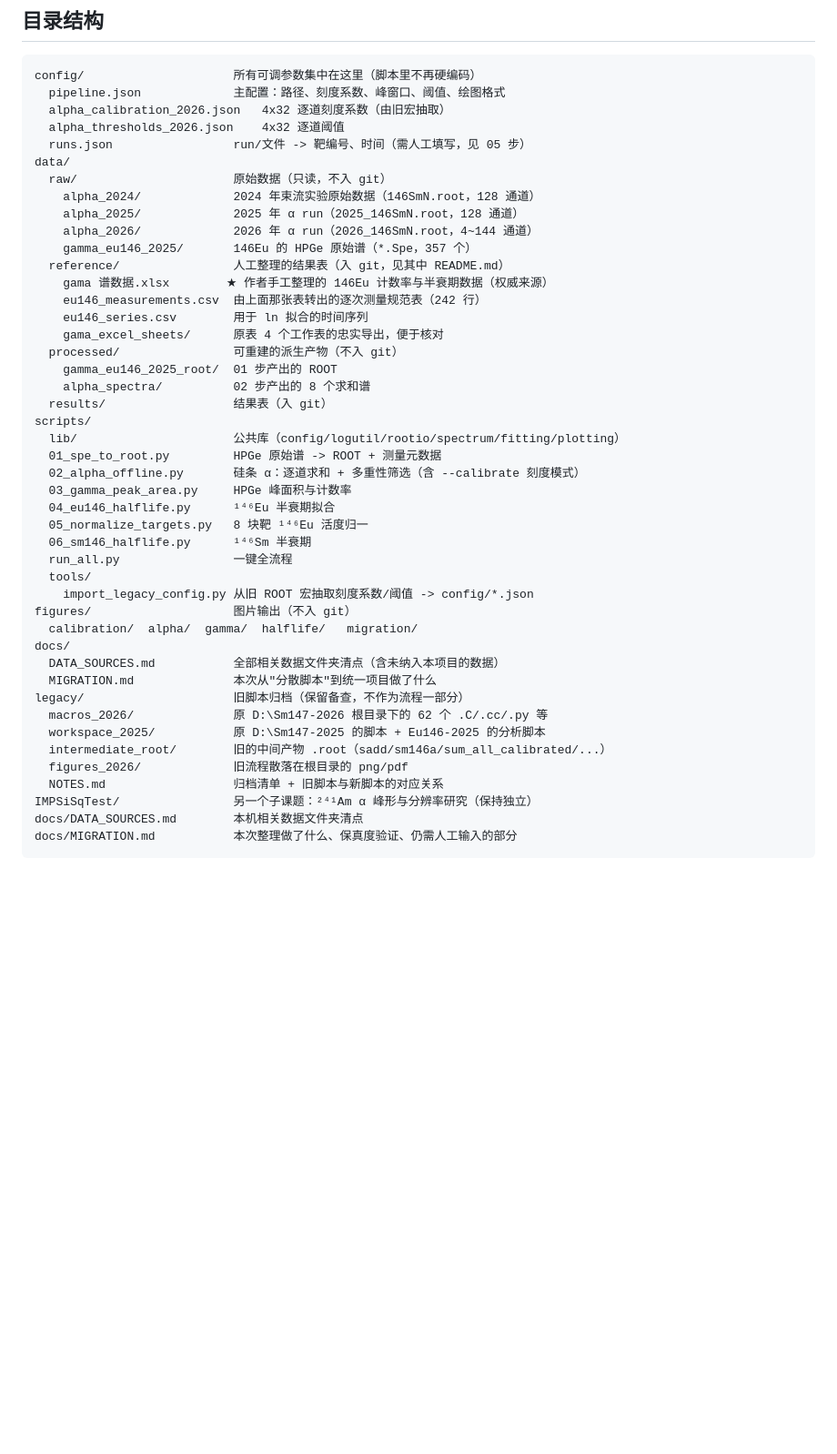
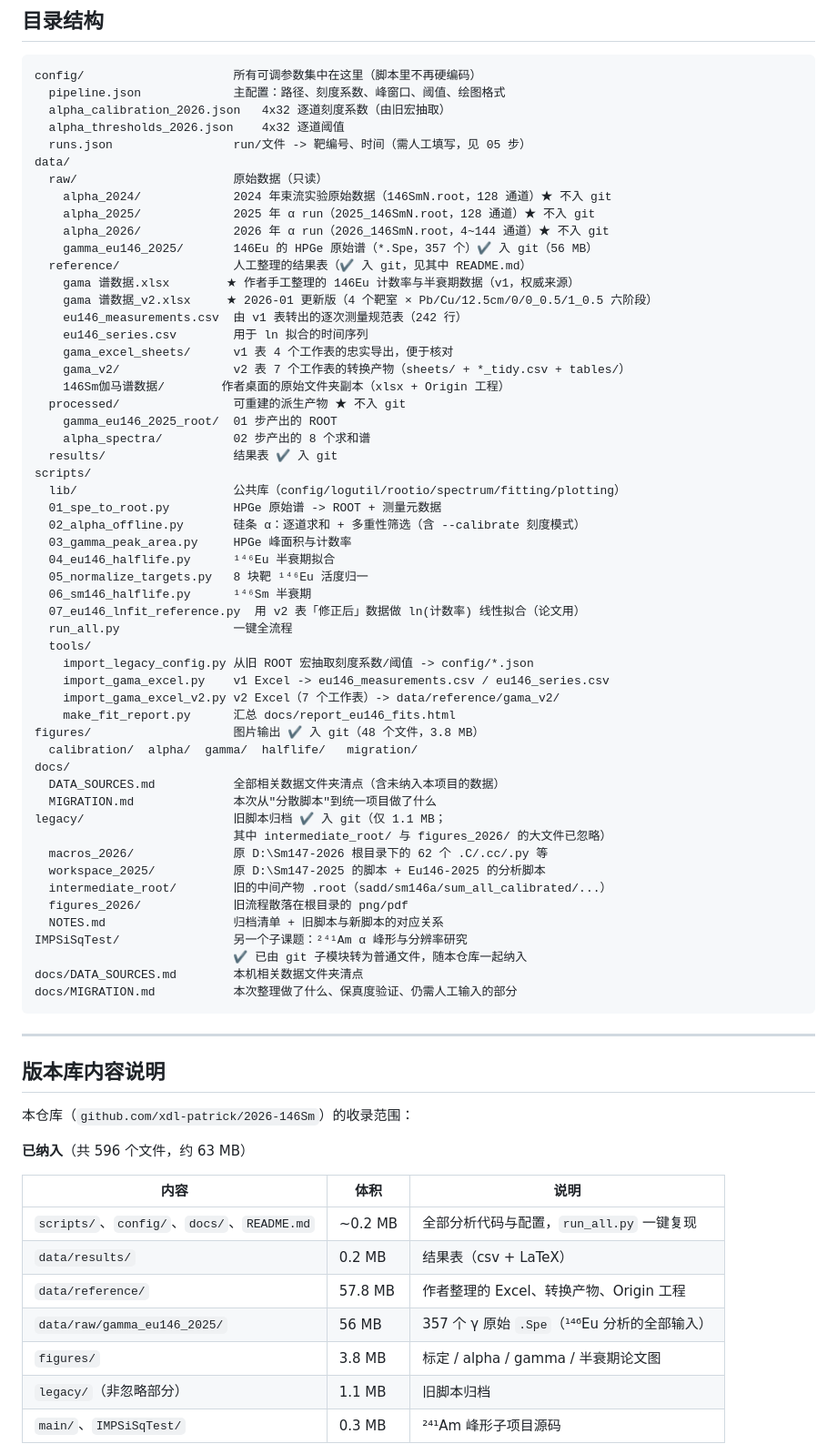
Before and after one commit to xdl-patrick/2026-146Sm, a Markdown page: README.md, the part around one of its changes. Shown at 91% size. Drawn GitHub-style; blank space fills up the shorter version.

Commit message:
README: 更新目录结构并新增「版本库内容说明」
- 标注各部分是否纳入 git（figures/ 与 gamma 原始 .Spe 现已入库）
- 补充 data/reference/gama_v2/、scripts/07_eu146_lnfit_reference.py、
  scripts/tools/ 各转换脚本、IMPSiSqTest 由子模块转为普通文件
- 新增「版本库内容说明」表：已纳入 596 文件 / 63 MB，
  未纳入 alpha 原始数据 7.9 GB（超 GitHub 100 MB 单文件上限）与可重建的 processed/
- 说明 alpha 部分需自行放置原始数据，gamma 部分可完全复现

````diff
--- a/README.md
+++ b/README.md
@@ -49,20 +49,23 @@ config/                     所有可调参数集中在这里（脚本里不再
   alpha_thresholds_2026.json    4x32 逐道阈值
   runs.json                 run/文件 -> 靶编号、时间（需人工填写，见 05 步）
 data/
-  raw/                      原始数据（只读，不入 git）
-    alpha_2024/             2024 年束流实验原始数据（146SmN.root，128 通道）
-    alpha_2025/             2025 年 α run（2025_146SmN.root，128 通道）
-    alpha_2026/             2026 年 α run（2026_146SmN.root，4~144 通道）
-    gamma_eu146_2025/       146Eu 的 HPGe 原始谱（*.Spe，357 个）
-  reference/                人工整理的结果表（入 git，见其中 README.md）
-    gama 谱数据.xlsx        ★ 作者手工整理的 146Eu 计数率与半衰期数据（权威来源）
-    eu146_measurements.csv  由上面那张表转出的逐次测量规范表（242 行）
+  raw/                      原始数据（只读）
+    alpha_2024/             2024 年束流实验原始数据（146SmN.root，128 通道）★ 不入 git
+    alpha_2025/             2025 年 α run（2025_146SmN.root，128 通道）★ 不入 git
+    alpha_2026/             2026 年 α run（2026_146SmN.root，4~144 通道）★ 不入 git
+    gamma_eu146_2025/       146Eu 的 HPGe 原始谱（*.Spe，357 个）✔ 入 git（56 MB）
+  reference/                人工整理的结果表（✔ 入 git，见其中 README.md）
+    gama 谱数据.xlsx        ★ 作者手工整理的 146Eu 计数率与半衰期数据（v1，权威来源）
+    gama 谱数据_v2.xlsx     ★ 2026-01 更新版（4 个靶室 × Pb/Cu/12.5cm/0/0_0.5/1_0.5 六阶段）
+    eu146_measurements.csv  由 v1 表转出的逐次测量规范表（242 行）
     eu146_series.csv        用于 ln 拟合的时间序列
-    gama_excel_sheets/      原表 4 个工作表的忠实导出，便于核对
-  processed/                可重建的派生产物（不入 git）
+    gama_excel_sheets/      v1 表 4 个工作表的忠实导出，便于核对
+    gama_v2/                v2 表 7 个工作表的转换产物（sheets/ + *_tidy.csv + tables/）
+    146Sm伽马谱数据/        作者桌面的原始文件夹副本（xlsx + Origin 工程）
+  processed/                可重建的派生产物 ★ 不入 git
     gamma_eu146_2025_root/  01 步产出的 ROOT
     alpha_spectra/          02 步产出的 8 个求和谱
-  results/                  结果表（入 git）
+  results/                  结果表 ✔ 入 git
 scripts/
   lib/                      公共库（config/logutil/rootio/spectrum/fitting/plotting）
   01_spe_to_root.py         HPGe 原始谱 -> ROOT + 测量元数据
@@ -71,21 +74,46 @@ scripts/
   04_eu146_halflife.py      ¹⁴⁶Eu 半衰期拟合
   05_normalize_targets.py   8 块靶 ¹⁴⁶Eu 活度归一
   06_sm146_halflife.py      ¹⁴⁶Sm 半衰期
+  07_eu146_lnfit_reference.py  用 v2 表「修正后」数据做 ln(计数率) 线性拟合（论文用）
   run_all.py                一键全流程
   tools/
     import_legacy_config.py 从旧 ROOT 宏抽取刻度系数/阈值 -> config/*.json
-figures/                    图片输出（不入 git）
+    import_gama_excel.py    v1 Excel -> eu146_measurements.csv / eu146_series.csv
+    import_gama_excel_v2.py v2 Excel（7 个工作表）-> data/reference/gama_v2/
+    make_fit_report.py      汇总 docs/report_eu146_fits.html
+figures/                    图片输出 ✔ 入 git（48 个文件，3.8 MB）
   calibration/  alpha/  gamma/  halflife/   migration/
 docs/
   DATA_SOURCES.md           全部相关数据文件夹清点（含未纳入本项目的数据）
   MIGRATION.md              本次从"分散脚本"到统一项目做了什么
-legacy/                     旧脚本归档（保留备查，不作为流程一部分）
+legacy/                     旧脚本归档 ✔ 入 git（仅 1.1 MB；
+                            其中 intermediate_root/ 与 figures_2026/ 的大文件已忽略）
   macros_2026/              原 D:\Sm147-2026 根目录下的 62 个 .C/.cc/.py 等
   workspace_2025/           原 D:\Sm147-2025 的脚本 + Eu146-2025 的分析脚本
   intermediate_root/        旧的中间产物 .root（sadd/sm146a/sum_all_calibrated/...）
   figures_2026/             旧流程散落在根目录的 png/pdf
   NOTES.md                  归档清单 + 旧脚本与新脚本的对应关系
-IMPSiSqTest/                另一个子课题：²⁴¹Am α 峰形与分辨率研究（保持独立）
+IMPSiSqTest/                另一个子课题：²⁴¹Am α 峰形与分辨率研究
+                            ✔ 已由 git 子模块转为普通文件，随本仓库一起纳入
 docs/DATA_SOURCES.md        本机相关数据文件夹清点
 docs/MIGRATION.md           本次整理做了什么、保真度验证、仍需人工输入的部分
 ```
+
+---
+
+## 版本库内容说明
+
+本仓库（`github.com/xdl-patrick/2026-146Sm`）的收录范围：
+
+**已纳入**（共 596 个文件，约 63 MB）
+
+| 内容 | 体积 | 说明 |
+|---|---|---|
+| `scripts/`、`config/`、`docs/`、`README.md` | ~0.2 MB | 全部分析代码与配置，`run_all.py` 一键复现 |
+| `data/results/` | 0.2 MB | 结果表（csv + LaTeX） |
+| `data/reference/` | 57.8 MB | 作者整理的 Excel、转换产物、Origin 工程 |
+| `data/raw/gamma_eu146_2025/` | 56 MB | 357 个 γ 原始 `.Spe`（¹⁴⁶Eu 分析的全部输入） |
+| `figures/` | 3.8 MB | 标定 / alpha / gamma / 半衰期论文图 |
+| `legacy/`（非忽略部分） | 1.1 MB | 旧脚本归档 |
+| `main/`、`IMPSiSqTest/` | 0.3 MB | ²⁴¹Am 峰形子项目源码 |
+
````
Also changed, not shown: other parts of README.md (+12 -0 lines).
